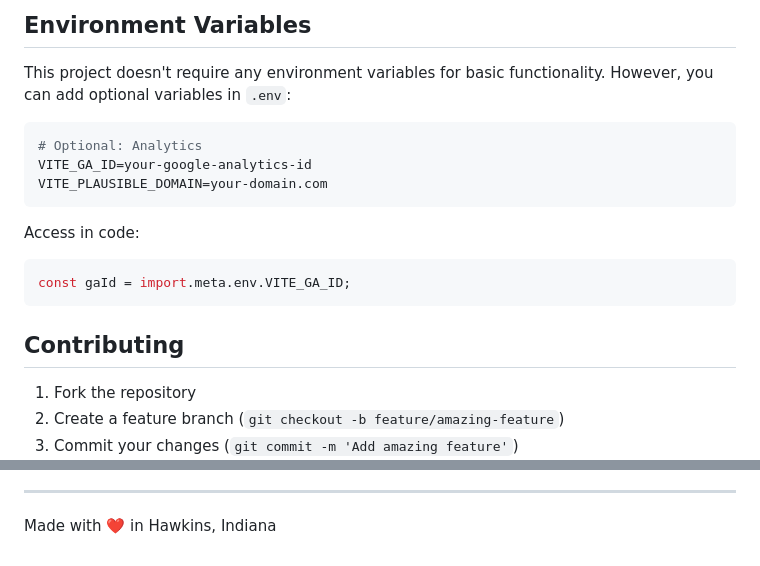
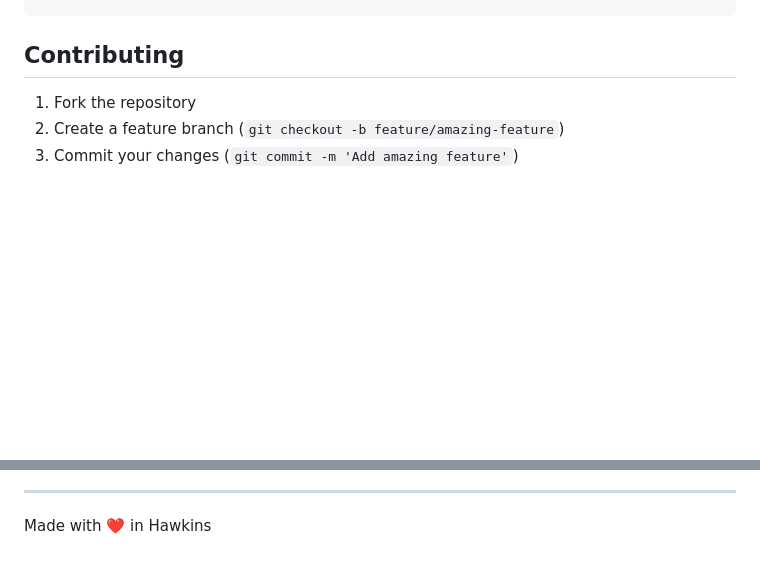
Before and after one commit to stranger-theme/strangertheme.com, a Markdown page: README.md, 2 parts joined by grey strips. GitHub-like rendering; blank space fills up the shorter version.

````diff
--- a/README.md
+++ b/README.md
@@ -293,19 +220,3 @@ The `dist/` folder can be hosted anywhere:
-## Environment Variables
-
-This project doesn't require any environment variables for basic functionality. However, you can add optional variables in `.env`:
-
-```env
-# Optional: Analytics
-VITE_GA_ID=your-google-analytics-id
-VITE_PLAUSIBLE_DOMAIN=your-domain.com
-```
-
-Access in code:
-
-```typescript
-const gaId = import.meta.env.VITE_GA_ID;
-```
-
 ## Contributing
 
 1. Fork the repository
@@ -351,4 +260,4 @@ MIT
 
 ---
 
-Made with ❤️ in Hawkins, Indiana
+Made with ❤️ in Hawkins
````
Also changed, not shown: other parts of README.md (+0 -75 lines).
